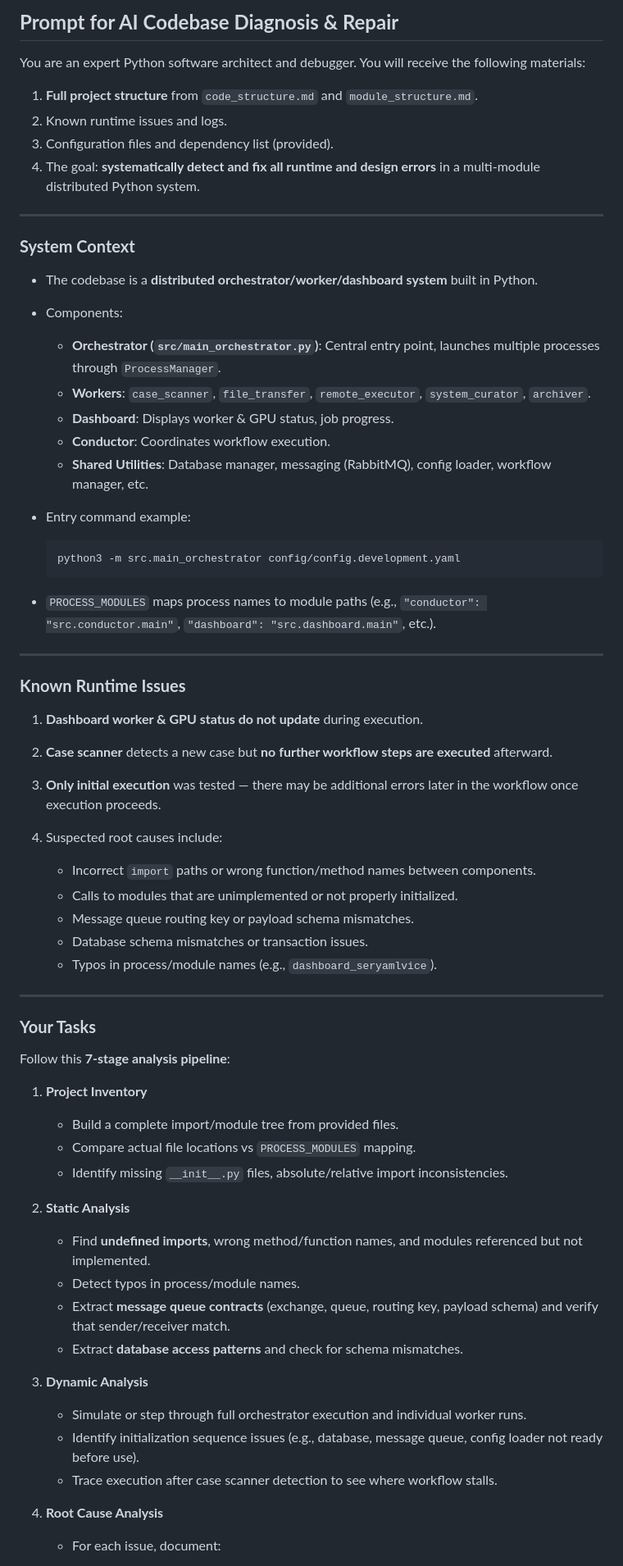
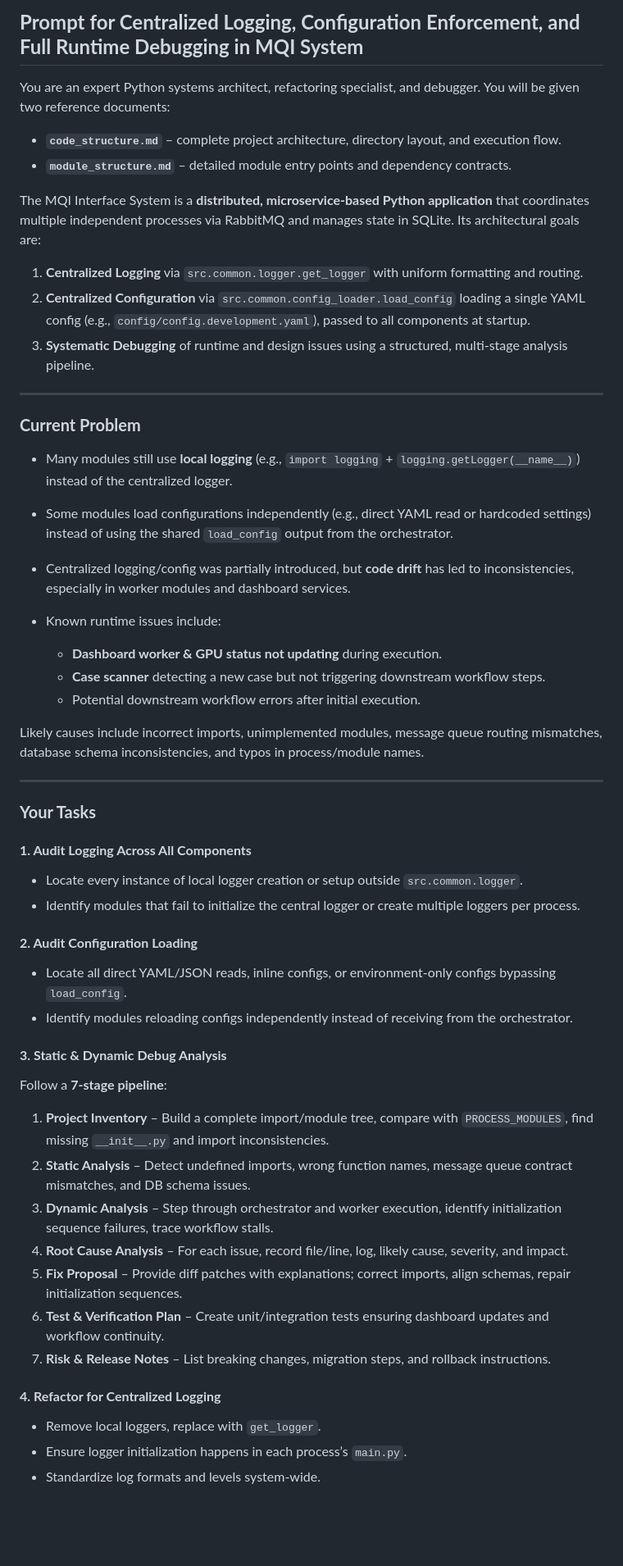
Before and after one commit to jokh38/mqi_interf_2508, a Markdown page: refactoring_plan.md, the part around one of its changes. Shown at 82% size. Rendered like a GitHub page; blank space fills up the shorter version.

Commit message:
rev_info
revise the information

````diff
--- a/refactoring_plan.md
+++ b/refactoring_plan.md
@@ -1,74 +1,63 @@
 
-## **Prompt for AI Codebase Diagnosis & Repair**
+## **Prompt for Centralized Logging, Configuration Enforcement, and Full Runtime Debugging in MQI System**
 
-You are an expert Python software architect and debugger.
-You will receive the following materials:
+You are an expert Python systems architect, refactoring specialist, and debugger.
+You will be given two reference documents:
 
-1. **Full project structure** from `code_structure.md` and `module_structure.md`.
-2. Known runtime issues and logs.
-3. Configuration files and dependency list (provided).
-4. The goal: **systematically detect and fix all runtime and design errors** in a multi-module distributed Python system.
+* **`code_structure.md`** – complete project architecture, directory layout, and execution flow.
+* **`module_structure.md`** – detailed module entry points and dependency contracts.
+
+The MQI Interface System is a **distributed, microservice-based Python application** that coordinates multiple independent processes via RabbitMQ and manages state in SQLite.
+Its architectural goals are:
+
+1. **Centralized Logging** via `src.common.logger.get_logger` with uniform formatting and routing.
+2. **Centralized Configuration** via `src.common.config_loader.load_config` loading a single YAML config (e.g., `config/config.development.yaml`), passed to all components at startup.
+3. **Systematic Debugging** of runtime and design issues using a structured, multi-stage analysis pipeline.
 
 ---
 
-### **System Context**
+### **Current Problem**
 
-* The codebase is a **distributed orchestrator/worker/dashboard system** built in Python.
-* Components:
+* Many modules still use **local logging** (e.g., `import logging` + `logging.getLogger(__name__)`) instead of the centralized logger.
+* Some modules load configurations independently (e.g., direct YAML read or hardcoded settings) instead of using the shared `load_config` output from the orchestrator.
+* Centralized logging/config was partially introduced, but **code drift** has led to inconsistencies, especially in worker modules and dashboard services.
+* Known runtime issues include:
 
-  * **Orchestrator (`src/main_orchestrator.py`)**: Central entry point, launches multiple processes through `ProcessManager`.
-  * **Workers**: `case_scanner`, `file_transfer`, `remote_executor`, `system_curator`, `archiver`.
-  * **Dashboard**: Displays worker & GPU status, job progress.
-  * **Conductor**: Coordinates workflow execution.
-  * **Shared Utilities**: Database manager, messaging (RabbitMQ), config loader, workflow manager, etc.
-* Entry command example:
+  * **Dashboard worker & GPU status not updating** during execution.
+  * **Case scanner** detecting a new case but not triggering downstream workflow steps.
+  * Potential downstream workflow errors after initial execution.
 
-  ```bash
-  python3 -m src.main_orchestrator config/config.development.yaml
-  ```
-* `PROCESS_MODULES` maps process names to module paths (e.g., `"conductor": "src.conductor.main"`, `"dashboard": "src.dashboard.main"`, etc.).
-
----
-
-### **Known Runtime Issues**
-
-1. **Dashboard worker & GPU status do not update** during execution.
-2. **Case scanner** detects a new case but **no further workflow steps are executed** afterward.
-3. **Only initial execution** was tested — there may be additional errors later in the workflow once execution proceeds.
-4. Suspected root causes include:
-
-   * Incorrect `import` paths or wrong function/method names between components.
-   * Calls to modules that are unimplemented or not properly initialized.
-   * Message queue routing key or payload schema mismatches.
-   * Database schema mismatches or transaction issues.
-   * Typos in process/module names (e.g., `dashboard_seryamlvice`).
+Likely causes include incorrect imports, unimplemented modules, message queue routing mismatches, database schema inconsistencies, and typos in process/module names.
 
 ---
 
 ### **Your Tasks**
 
-Follow this **7-stage analysis pipeline**:
+#### **1. Audit Logging Across All Components**
 
-1. **Project Inventory**
+* Locate every instance of local logger creation or setup outside `src.common.logger`.
+* Identify modules that fail to initialize the central logger or create multiple loggers per process.
 
-   * Build a complete import/module tree from provided files.
-   * Compare actual file locations vs `PROCESS_MODULES` mapping.
-   * Identify missing `__init__.py` files, absolute/relative import inconsistencies.
+#### **2. Audit Configuration Loading**
 
-2. **Static Analysis**
+* Locate all direct YAML/JSON reads, inline configs, or environment-only configs bypassing `load_config`.
+* Identify modules reloading configs independently instead of receiving from the orchestrator.
 
-   * Find **undefined imports**, wrong method/function names, and modules referenced but not implemented.
-   * Detect typos in process/module names.
-   * Extract **message queue contracts** (exchange, queue, routing key, payload schema) and verify that sender/receiver match.
-   * Extract **database access patterns** and check for schema mismatches.
+#### **3. Static & Dynamic Debug Analysis**
 
-3. **Dynamic Analysis**
+Follow a **7-stage pipeline**:
 
-   * Simulate or step through full orchestrator execution and individual worker runs.
-   * Identify initialization sequence issues (e.g., database, message queue, config loader not ready before use).
-   * Trace execution after case scanner detection to see where workflow stalls.
+1. **Project Inventory** – Build a complete import/module tree, compare with `PROCESS_MODULES`, find missing `__init__.py` and import inconsistencies.
+2. **Static Analysis** – Detect undefined imports, wrong function names, message queue contract mismatches, and DB schema issues.
+3. **Dynamic Analysis** – Step through orchestrator and worker execution, identify initialization sequence failures, trace workflow stalls.
+4. **Root Cause Analysis** – For each issue, record file/line, log, likely cause, severity, and impact.
+5. **Fix Proposal** – Provide diff patches with explanations; correct imports, align schemas, repair initialization sequences.
+6. **Test & Verification Plan** – Create unit/integration tests ensuring dashboard updates and workflow continuity.
+7. **Risk & Release Notes** – List breaking changes, migration steps, and rollback instructions.
 
-4. **Root Cause Analysis**
+#### **4. Refactor for Centralized Logging**
 
-   * For each issue, document:
+* Remove local loggers, replace with `get_logger`.
+* Ensure logger initialization happens in each process’s `main.py`.
+* Standardize log formats and levels system-wide.
 
````
Also changed, not shown: other parts of refactoring_plan.md (+13 -35 lines).
